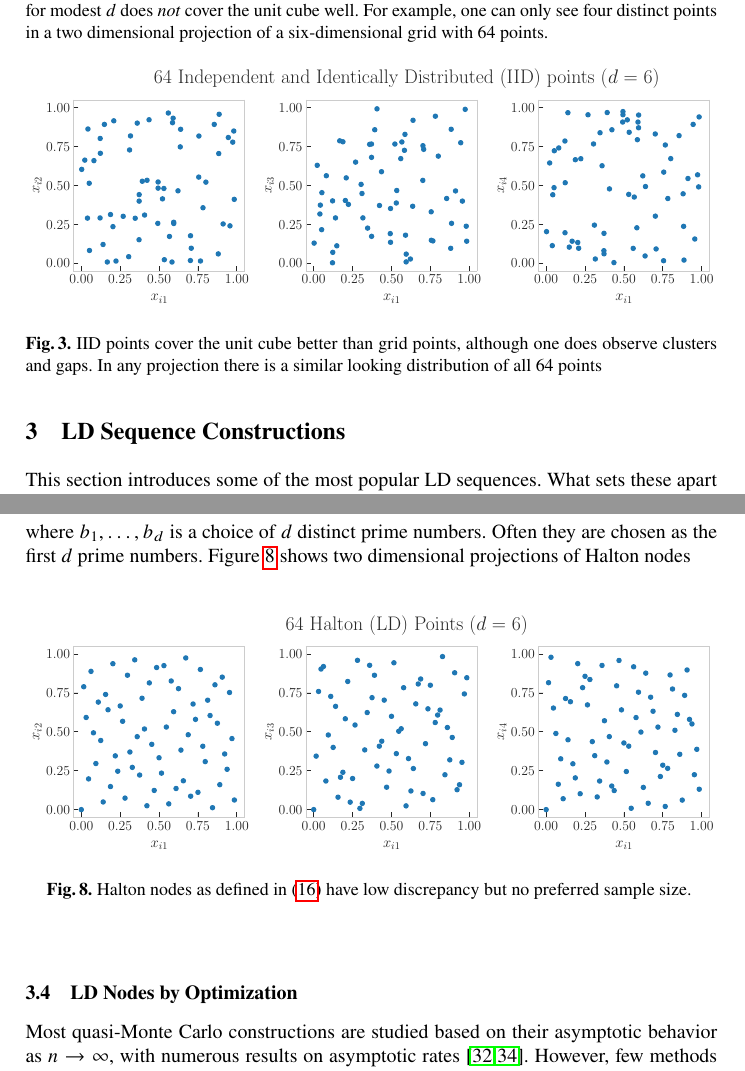
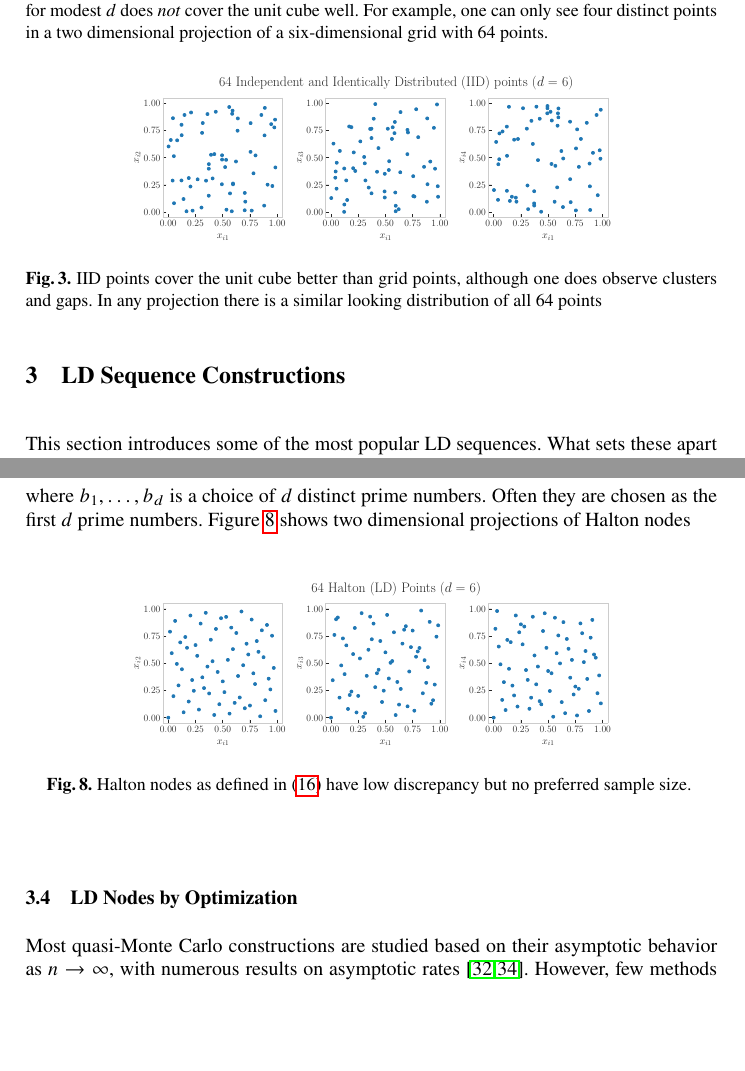
Before and after one commit to fjhickernell/MCQMC2024_Hickernell, a LaTeX thesis (HickernellMCQMC2024_QMCTutorial.tex): two parts of pages 6 and 11 of 28, joined at a grey line, cut so that both start at the same text, the shorter picture padded with empty space. Compiled offline with pdfLaTeX; a LaTeX package or settings file that is missing is left out.

Commit message:
Updates from Overleaf

```diff
--- a/HickernellMCQMC2024_QMCTutorial.tex
+++ b/HickernellMCQMC2024_QMCTutorial.tex
@@ -241,7 +241,7 @@ Note the following from this example:
 
 \begin{figure}
 	\centering
-	\includegraphics[width =\textwidth]{\figpath/64iidpts_d6.pdf}
+	\includegraphics[width =0.7\textwidth]{\figpath/64iidpts_d6.pdf}
 	\caption{IID points cover the unit cube better than grid points, although one does observe clusters and gaps.  In any  projection there is  a similar looking distribution of all $64$ points \label{fig:iid}}
 \end{figure}
 
@@ -380,7 +380,7 @@ where $b_1, \ldots, b_d$ is a choice of $d$ distinct prime numbers.  Often they
 
 \begin{figure}
 	\centering
-	\includegraphics[width=\textwidth]{\figpath/64Halton_pts_d6.pdf}
+	\includegraphics[width=0.7\textwidth]{\figpath/64Halton_pts_d6.pdf}
 	\caption{Halton nodes as defined in \eqref{eq:Halton} have low discrepancy but no preferred sample size. \label{fig:Halton}}
 \end{figure}
 
```
Also changed, not shown: HickernellMCQMC2024_QMCTutorial.tex (2 more changed lines).
